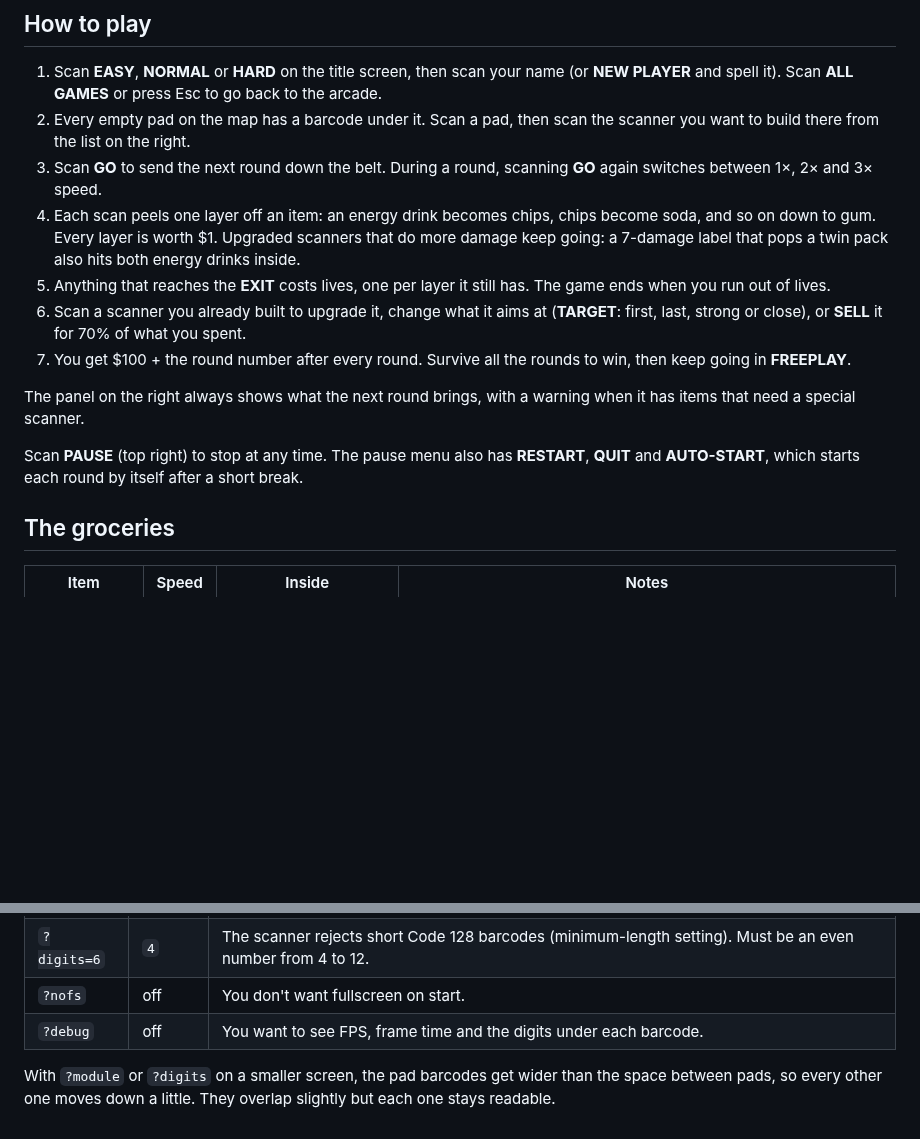
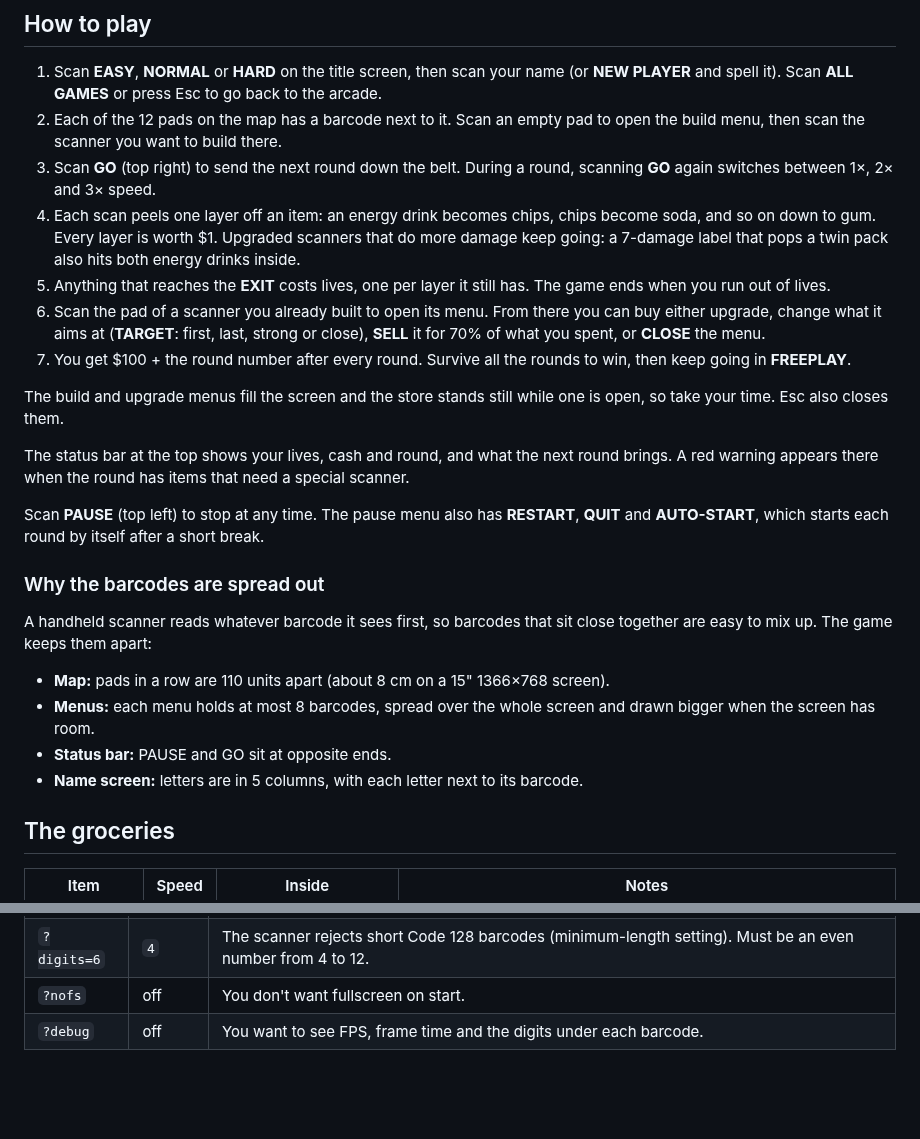
Before and after one commit to kkinnit-o8/Barcode-game, a Markdown page: stock-defense/README.md, 2 parts joined by grey strips. GitHub-like rendering; blank space fills up the shorter version.

```diff
--- a/stock-defense/README.md
+++ b/stock-defense/README.md
@@ -9,16 +9,27 @@ Like every game on the site, it is a single `index.html` with no libraries, font
 ## How to play
 
 1. Scan **EASY**, **NORMAL** or **HARD** on the title screen, then scan your name (or **NEW PLAYER** and spell it). Scan **ALL GAMES** or press Esc to go back to the arcade.
-2. Every empty pad on the map has a barcode under it. Scan a pad, then scan the scanner you want to build there from the list on the right.
-3. Scan **GO** to send the next round down the belt. During a round, scanning **GO** again switches between 1×, 2× and 3× speed.
+2. Each of the 12 pads on the map has a barcode next to it. Scan an empty pad to open the build menu, then scan the scanner you want to build there.
+3. Scan **GO** (top right) to send the next round down the belt. During a round, scanning **GO** again switches between 1×, 2× and 3× speed.
 4. Each scan peels one layer off an item: an energy drink becomes chips, chips become soda, and so on down to gum. Every layer is worth $1. Upgraded scanners that do more damage keep going: a 7-damage label that pops a twin pack also hits both energy drinks inside.
 5. Anything that reaches the **EXIT** costs lives, one per layer it still has. The game ends when you run out of lives.
-6. Scan a scanner you already built to upgrade it, change what it aims at (**TARGET**: first, last, strong or close), or **SELL** it for 70% of what you spent.
+6. Scan the pad of a scanner you already built to open its menu. From there you can buy either upgrade, change what it aims at (**TARGET**: first, last, strong or close), **SELL** it for 70% of what you spent, or **CLOSE** the menu.
 7. You get $100 + the round number after every round. Survive all the rounds to win, then keep going in **FREEPLAY**.
 
-The panel on the right always shows what the next round brings, with a warning when it has items that need a special scanner.
+The build and upgrade menus fill the screen and the store stands still while one is open, so take your time. Esc also closes them.
 
-Scan **PAUSE** (top right) to stop at any time. The pause menu also has **RESTART**, **QUIT** and **AUTO-START**, which starts each round by itself after a short break.
+The status bar at the top shows your lives, cash and round, and what the next round brings. A red warning appears there when the round has items that need a special scanner.
+
+Scan **PAUSE** (top left) to stop at any time. The pause menu also has **RESTART**, **QUIT** and **AUTO-START**, which starts each round by itself after a short break.
+
+### Why the barcodes are spread out
+
+A handheld scanner reads whatever barcode it sees first, so barcodes that sit close together are easy to mix up. The game keeps them apart:
+
+- **Map:** pads in a row are 110 units apart (about 8 cm on a 15" 1366×768 screen).
+- **Menus:** each menu holds at most 8 barcodes, spread over the whole screen and drawn bigger when the screen has room.
+- **Status bar:** PAUSE and GO sit at opposite ends.
+- **Name screen:** letters are in 5 columns, with each letter next to its barcode.
 
 ## The groceries
 
@@ -94,5 +105,3 @@ Players are shared with the other games on the site, so the name you picked in H
 | `?digits=6` | `4` | The scanner rejects short Code 128 barcodes (minimum-length setting). Must be an even number from 4 to 12. |
 | `?nofs` | off | You don't want fullscreen on start. |
 | `?debug` | off | You want to see FPS, frame time and the digits under each barcode. |
-
-With `?module` or `?digits` on a smaller screen, the pad barcodes get wider than the space between pads, so every other one moves down a little. They overlap slightly but each one stays readable.
```
Also changed, not shown: stock-defense/preview.png, 1 other file.
